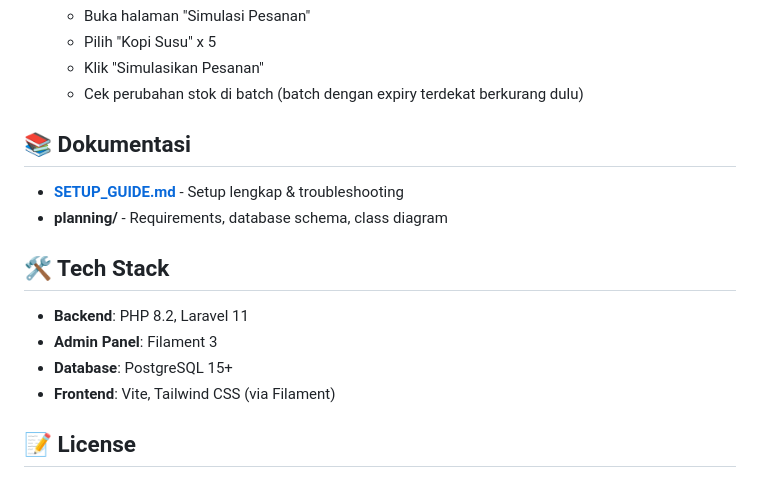
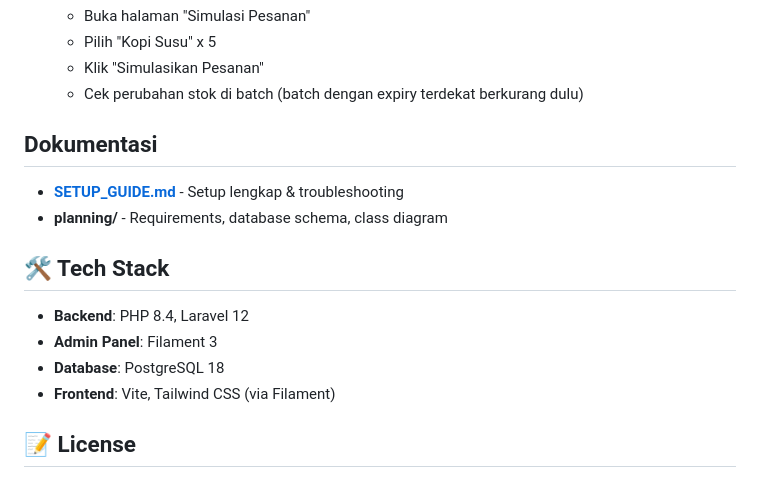
Before and after one commit to NioHast/pos-cafe-prototype, a Markdown page: README.md, the part around the change printed below. Drawn GitHub-style.

Commit message:
Update README.md
Updated project details and tech stack in README.

```diff
--- a/README.md
+++ b/README.md
@@ -152,16 +152,16 @@ Lihat `planning/02_database_schema.dbml` untuk detail lengkap.
    - Klik "Simulasikan Pesanan"
    - Cek perubahan stok di batch (batch dengan expiry terdekat berkurang dulu)
 
-## 📚 Dokumentasi
+## Dokumentasi
 
 - **[SETUP_GUIDE.md](SETUP_GUIDE.md)** - Setup lengkap & troubleshooting
 - **planning/** - Requirements, database schema, class diagram
 
 ## 🛠 Tech Stack
 
-- **Backend**: PHP 8.2, Laravel 11
+- **Backend**: PHP 8.4, Laravel 12
 - **Admin Panel**: Filament 3
-- **Database**: PostgreSQL 15+
+- **Database**: PostgreSQL 18
 - **Frontend**: Vite, Tailwind CSS (via Filament)
 
 ## 📝 License
```
Also changed, not shown: other parts of README.md (+7 -7 lines).
